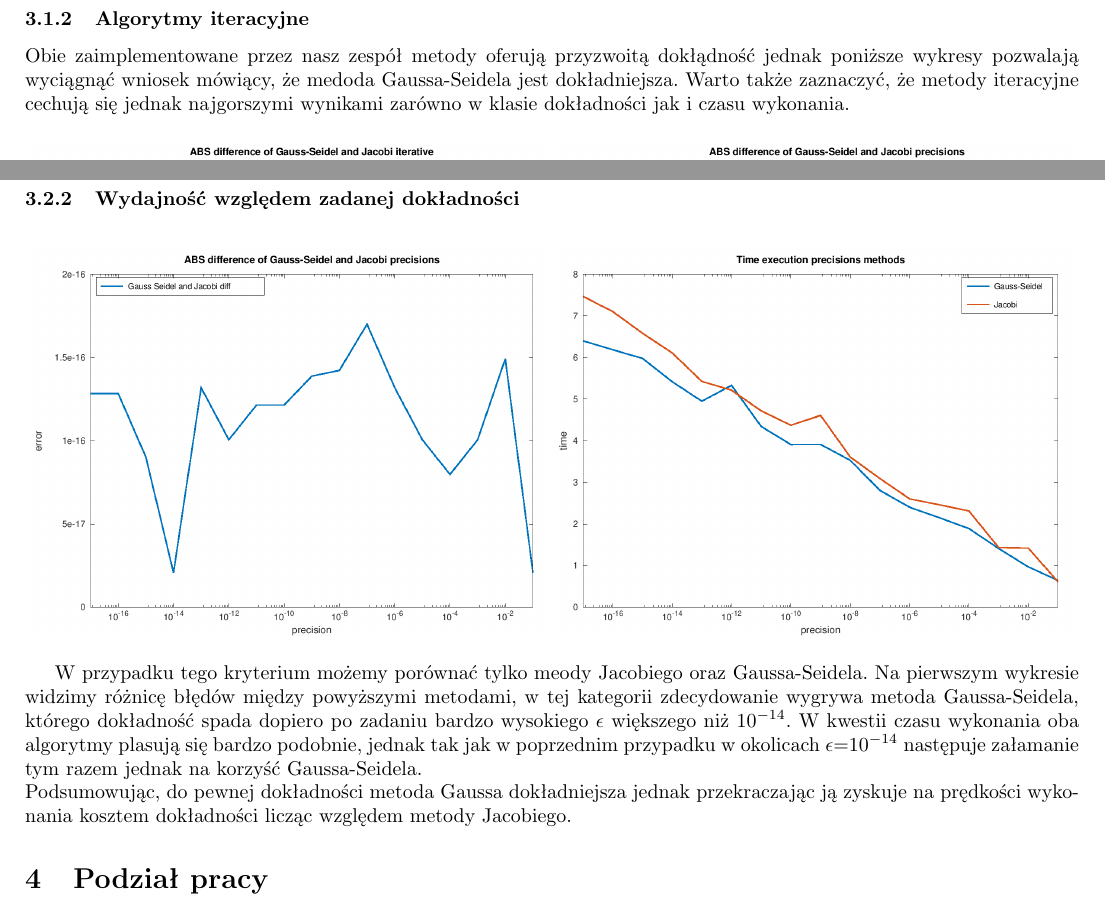
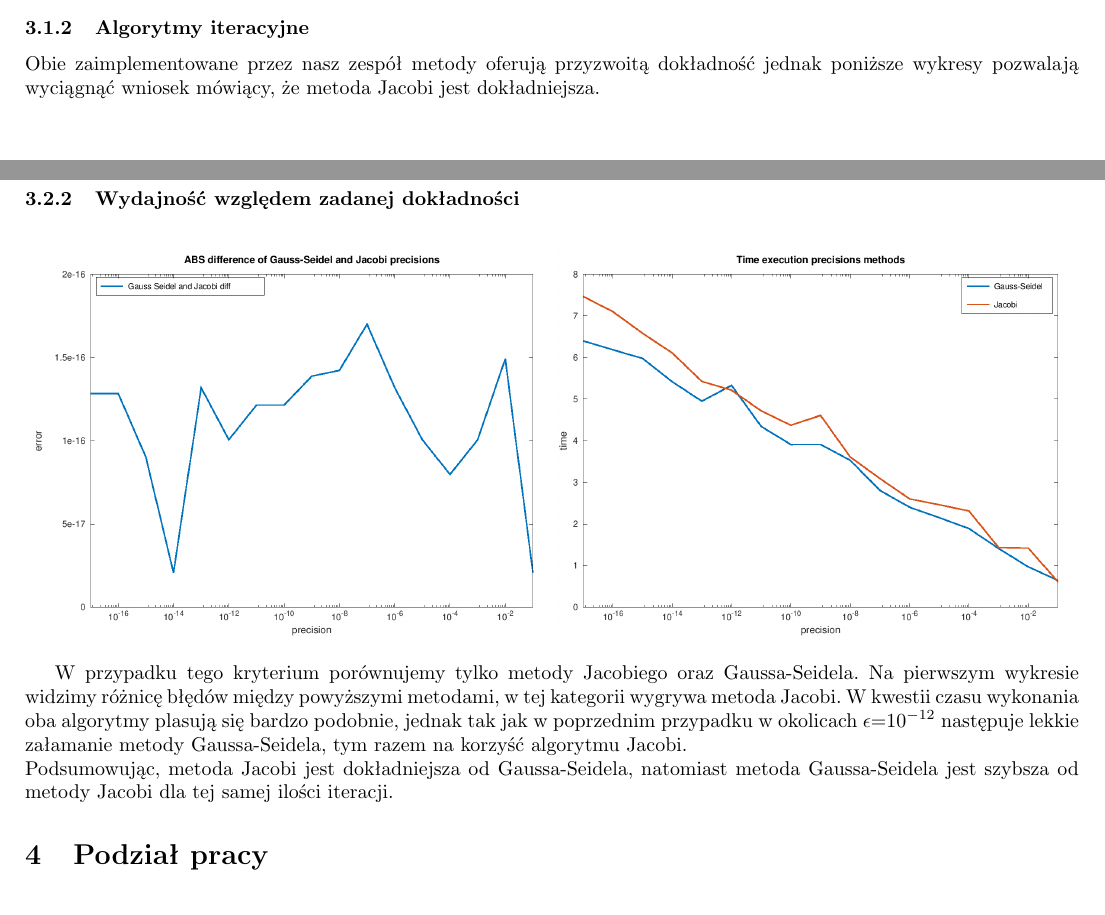
Before and after one commit to sgrams/numalg, a LaTeX document (03-population_protocols/report/report.tex): two parts of pages 3 and 4 of 4 before the commit and two parts of pages 2 and 4 of 4 after it, joined at a grey line, cut so that both start at the same text. The pictures show the PDF file 03-population_protocols/report.pdf that the author committed with the source.

Commit message:
report final

```diff
--- a/03-population_protocols/report/report.tex
+++ b/03-population_protocols/report/report.tex
@@ -66,12 +70,11 @@ Przeanalizujmy poniższy wykres. Wynika z niego jednoznacznie, że optymalizacja
 \begin{figure}[h]
 \centering
-\includegraphics[scale=0.43]{07_abs_gauss_and_gauss_optimized_all_rows.png}
+\includegraphics[scale=0.43]{plots/07_abs_gauss_and_gauss_optimized_all_rows.png}
 \end{figure}
 
 \subsubsection{Algorytmy iteracyjne}
-Obie zaimplementowane przez nasz zespół metody oferują przyzwoitą dokłądność jednak poniższe wykresy pozwalają wyciągnąć wniosek mówiący, że medoda Gaussa-Seidela jest dokładniejsza. Warto także zaznaczyć, że metody iteracyjne cechują się jednak najgorszymi wynikami zarówno w klasie dokładności jak i czasu wykonania.
+Obie zaimplementowane przez nasz zespół metody oferują przyzwoitą dokładność jednak poniższe wykresy pozwalają wyciągnąć wniosek mówiący, że metoda Jacobi jest dokładniejsza.
 
 \begin{figure}[h]
 \centering
-\includegraphics[scale=0.45]{03_abs_iterative_methods_all_rows.png}
-\includegraphics[scale=0.45]{05_abs_precision_methods_all_rows.png}
+\includegraphics[scale=0.45]{plots/03_abs_iterative_methods_all_rows.png}
@@ -89,22 +92,23 @@ Powyższe wnioski wyraźnie wskazują, że w klasie wydajności względem wielko
-\includegraphics[scale=0.45]{02_time_execution_all_methods.png}
+\includegraphics[scale=0.45]{plots/01_abs_all_methods_all_rows.png}
+\includegraphics[scale=0.45]{plots/02_time_execution_all_methods.png}
 \end{figure}
 \newpage
 
 \subsubsection{Wydajność względem zadanej dokładności}
 \begin{figure}[h]
 \centering
-\includegraphics[scale=0.45]{05_abs_precision_methods_all_rows.png}
-\includegraphics[scale=0.45]{06_time_precision_methods_all_rows.png}
+\includegraphics[scale=0.45]{plots/05_abs_precision_methods_all_rows.png}
+\includegraphics[scale=0.45]{plots/06_time_precision_methods_all_rows.png}
 \end{figure}
-W przypadku tego kryterium możemy porównać tylko meody Jacobiego oraz Gaussa-Seidela. Na pierwszym wykresie widzimy różnicę błędów między powyższymi metodami, w tej kategorii zdecydowanie wygrywa metoda Gaussa-Seidela, którego dokładność spada dopiero po zadaniu bardzo wysokiego $\epsilon$ większego niż $10^{-14}$. W kwestii czasu wykonania oba algorytmy plasują się bardzo podobnie, jednak tak jak w poprzednim przypadku w okolicach $\epsilon$=$10^{-14}$ następuje załamanie tym razem jednak na korzyść Gaussa-Seidela.\\
-Podsumowując, do pewnej dokładności metoda Gaussa dokładniejsza jednak przekraczając ją zyskuje na prędkości wykonania kosztem dokładności licząc względem metody Jacobiego.
+W przypadku tego kryterium porównujemy tylko metody Jacobiego oraz Gaussa-Seidela. Na pierwszym wykresie widzimy różnicę błędów między powyższymi metodami, w tej kategorii wygrywa metoda Jacobi. W kwestii czasu wykonania oba algorytmy plasują się bardzo podobnie, jednak tak jak w poprzednim przypadku w okolicach $\epsilon$=$10^{-12}$ następuje lekkie załamanie metody Gaussa-Seidela, tym razem na korzyść algorytmu Jacobi.\\
+Podsumowując, metoda Jacobi jest dokładniejsza od Gaussa-Seidela, natomiast metoda Gaussa-Seidela jest szybsza od metody Jacobi dla tej samej ilości iteracji.
 
 \section{Podział pracy}
 \centering
 	\begin{tabular}{| p{5cm} | p{5cm} | p{5cm} |}
 		\hline
 		\textbf{Stanisław Grams} & \textbf{Juliusz Korczakowski} & \textbf{Maciej Jezierski} \\ \hline
-		Implementacja algorytmu Gaussa-Seidela& Implementacja algorytmu Jacobiego & Implementacja algorytmu PG oraz PGS  \\ \hline
+		Implementacja algorytmu Gaussa-Seidela & Implementacja algorytmu Jacobiego & Implementacja algorytmu PG oraz PGS  \\ \hline
 		 Implementacja symulacji Monte Carlo& Przygotowanie testów i ich uruchomienie &Analiza wykresów oraz przygotowanie sprawozdania \\ \hline
 		Implementacja algorytmu generowania macierzy & Przygotowanie wykresów końcowych &Praca nad strukturą projektu\\ \hline
 	\end{tabular}
```
Also changed, not shown: 03-population_protocols/report.pdf, 03-population_protocols/report/report.tex (28 more changed lines).
